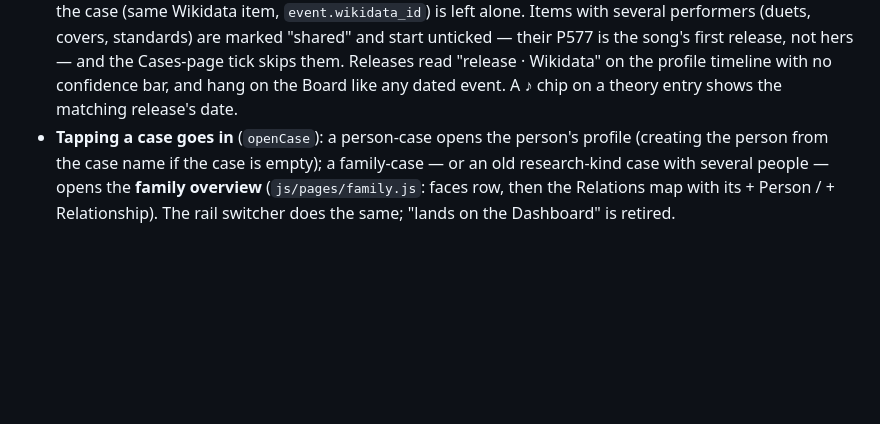
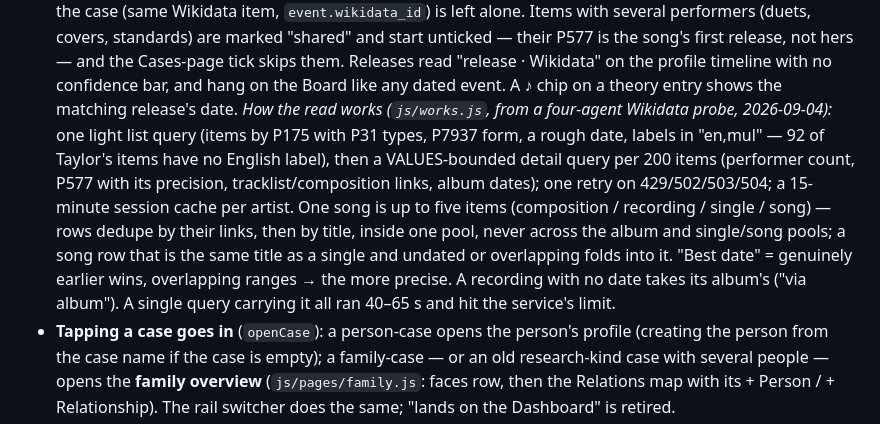
Before and after one commit to b00k33/c7-case-files-app, a Markdown page: SPEC.md, the part around the change. Rendered like a GitHub page; blank space fills up the shorter version.

Commit message:
SPEC: how the works read is split and deduped (v58)
Co-Authored-By: Claude Fable 5.1 <noreply@anthropic.com>

```diff
--- a/SPEC.md
+++ b/SPEC.md
@@ -634,6 +634,19 @@ promise; every pick must land on a page. Twenty-eight questions later:
   Releases read "release · Wikidata" on the profile timeline with no
   confidence bar, and hang on the Board like any dated event. A ♪ chip
   on a theory entry shows the matching release's date.
+  *How the read works (`js/works.js`, from a four-agent Wikidata probe,
+  2026-09-04):* one light list query (items by P175 with P31 types, P7937
+  form, a rough date, labels in "en,mul" — 92 of Taylor's items have no
+  English label), then a VALUES-bounded detail query per 200 items
+  (performer count, P577 with its precision, tracklist/composition links,
+  album dates); one retry on 429/502/503/504; a 15-minute session cache
+  per artist. One song is up to five items (composition / recording /
+  single / song) — rows dedupe by their links, then by title, inside one
+  pool, never across the album and single/song pools; a song row that is
+  the same title as a single and undated or overlapping folds into it.
+  "Best date" = genuinely earlier wins, overlapping ranges → the more
+  precise. A recording with no date takes its album's ("via album"). A
+  single query carrying it all ran 40–65 s and hit the service's limit.
 - **Tapping a case goes in** (`openCase`): a person-case opens the
   person's profile (creating the person from the case name if the case
   is empty); a family-case — or an old research-kind case with several
```
